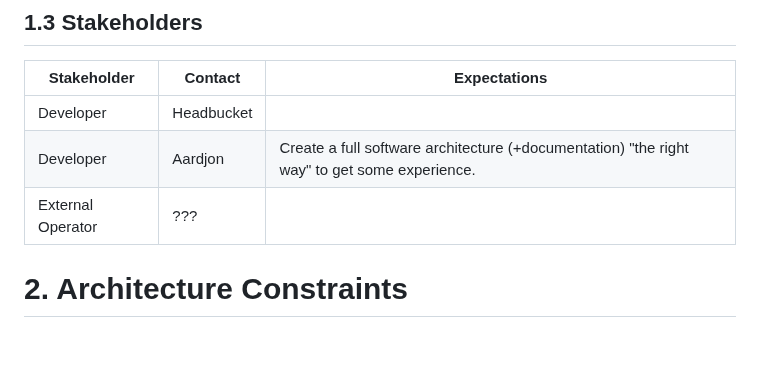
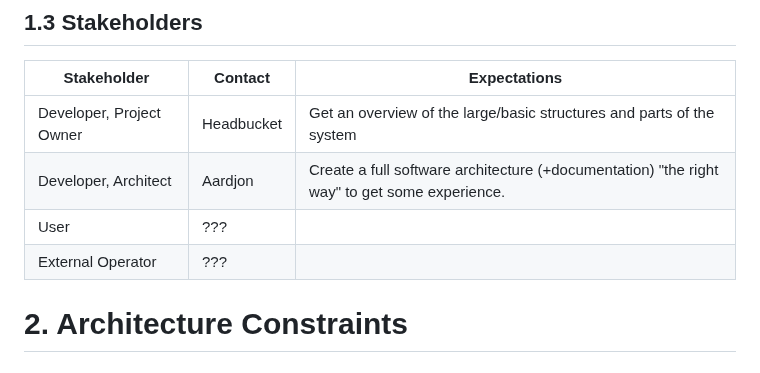
Before and after one commit to aardjon/trad, a Markdown page: doc/architecture.md, the part around the change. Rendered like a GitHub page.

Commit message:
📝 Add some stakeholder expectation

```diff
--- a/doc/architecture.md
+++ b/doc/architecture.md
@@ -38,9 +38,10 @@ Please refer to [section 10](10-quality-requirements) for further information ab
 
 | Stakeholder       | Contact    | Expectations
 |-------------------|------------|-------------
-| Developer         | Headbucket |
-| Developer         | Aardjon    | Create a full software architecture (+documentation) "the right way" to get some experience.
-| External Operator | ???        |
+| Developer, Project Owner | Headbucket | Get an overview of the large/basic structures and parts of the system
+| Developer, Architect | Aardjon | Create a full software architecture (+documentation) "the right way" to get some experience.
+| User | ??? |
+| External Operator | ??? |
 
 
 # 2. Architecture Constraints
```
